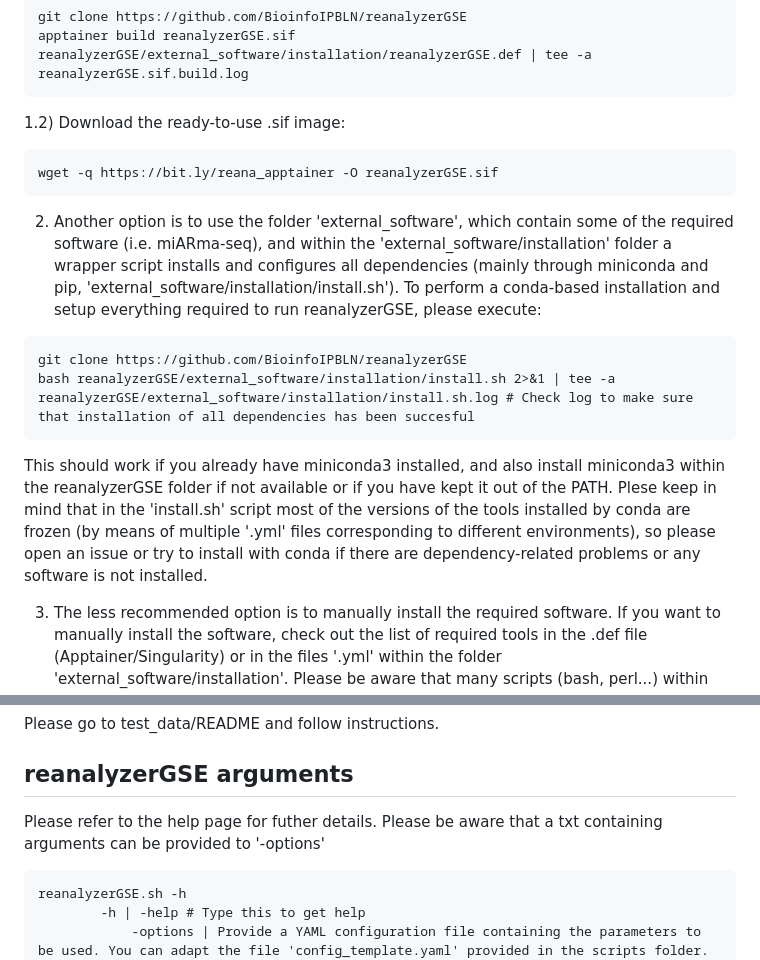
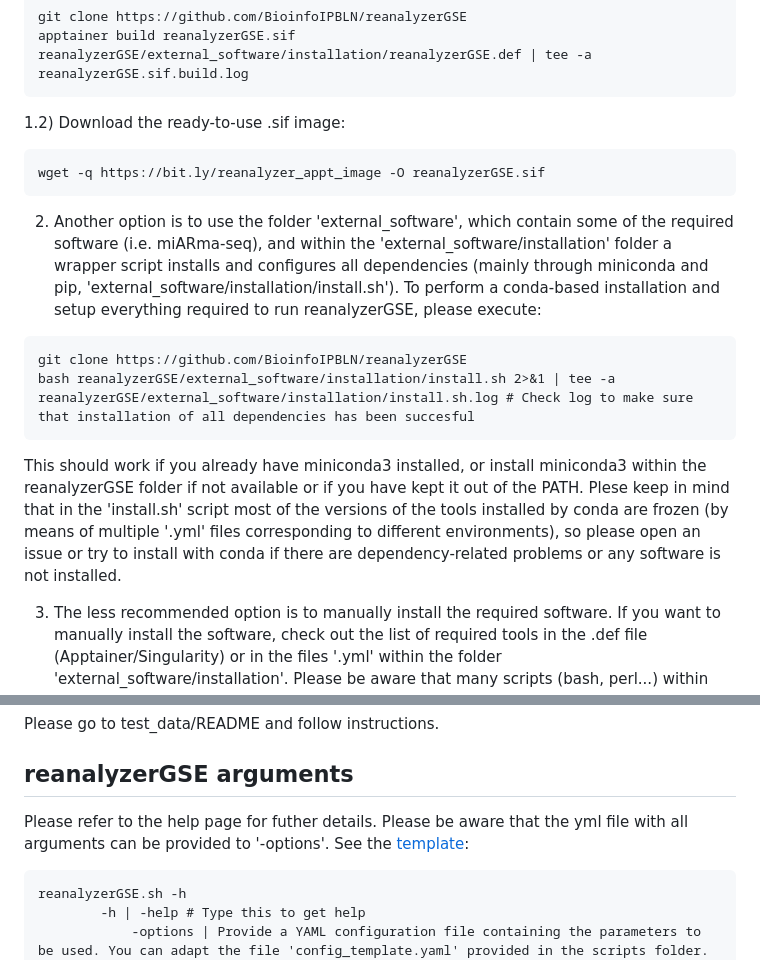
Before and after one commit to BioinfoIPBLN/reanalyzerGSE, a Markdown page: README.md, 2 parts joined by grey strips. Drawn GitHub-style.

````diff
--- a/README.md
+++ b/README.md
@@ -13,7 +13,7 @@ apptainer build reanalyzerGSE.sif reanalyzerGSE/external_software/installation/r
 ```
 1.2) Download the ready-to-use .sif image:
 ```
-wget -q https://bit.ly/reana_apptainer -O reanalyzerGSE.sif
+wget -q https://bit.ly/reanalyzer_appt_image -O reanalyzerGSE.sif
 ```
 
 
@@ -23,7 +23,7 @@ git clone https://github.com/BioinfoIPBLN/reanalyzerGSE
 bash reanalyzerGSE/external_software/installation/install.sh 2>&1 | tee -a reanalyzerGSE/external_software/installation/install.sh.log # Check log to make sure that installation of all dependencies has been succesful
 ```
 
-This should work if you already have miniconda3 installed, and also install miniconda3 within the reanalyzerGSE folder if not available or if you have kept it out of the PATH. Plese keep in mind that in the 'install.sh' script most of the versions of the tools installed by conda are frozen (by means of multiple '.yml' files corresponding to different environments), so please open an issue or try to install with conda if there are dependency-related problems or any software is not installed.
+This should work if you already have miniconda3 installed, or install miniconda3 within the reanalyzerGSE folder if not available or if you have kept it out of the PATH. Plese keep in mind that in the 'install.sh' script most of the versions of the tools installed by conda are frozen (by means of multiple '.yml' files corresponding to different environments), so please open an issue or try to install with conda if there are dependency-related problems or any software is not installed.
 
 
 3) The less recommended option is to manually install the required software.
@@ -35,7 +35,7 @@ Please go to test_data/README and follow instructions.
 
 
 ## reanalyzerGSE arguments
-Please refer to the help page for futher details. Please be aware that a txt containing arguments can be provided to '-options'
+Please refer to the help page for futher details. Please be aware that the yml file with all arguments can be provided to '-options'. See the [template](https://github.com/BioinfoIPBLN/reanalyzerGSE/blob/main/scripts/config_template.yaml):
 ```
 reanalyzerGSE.sh -h
 		-h | -help # Type this to get help
````
